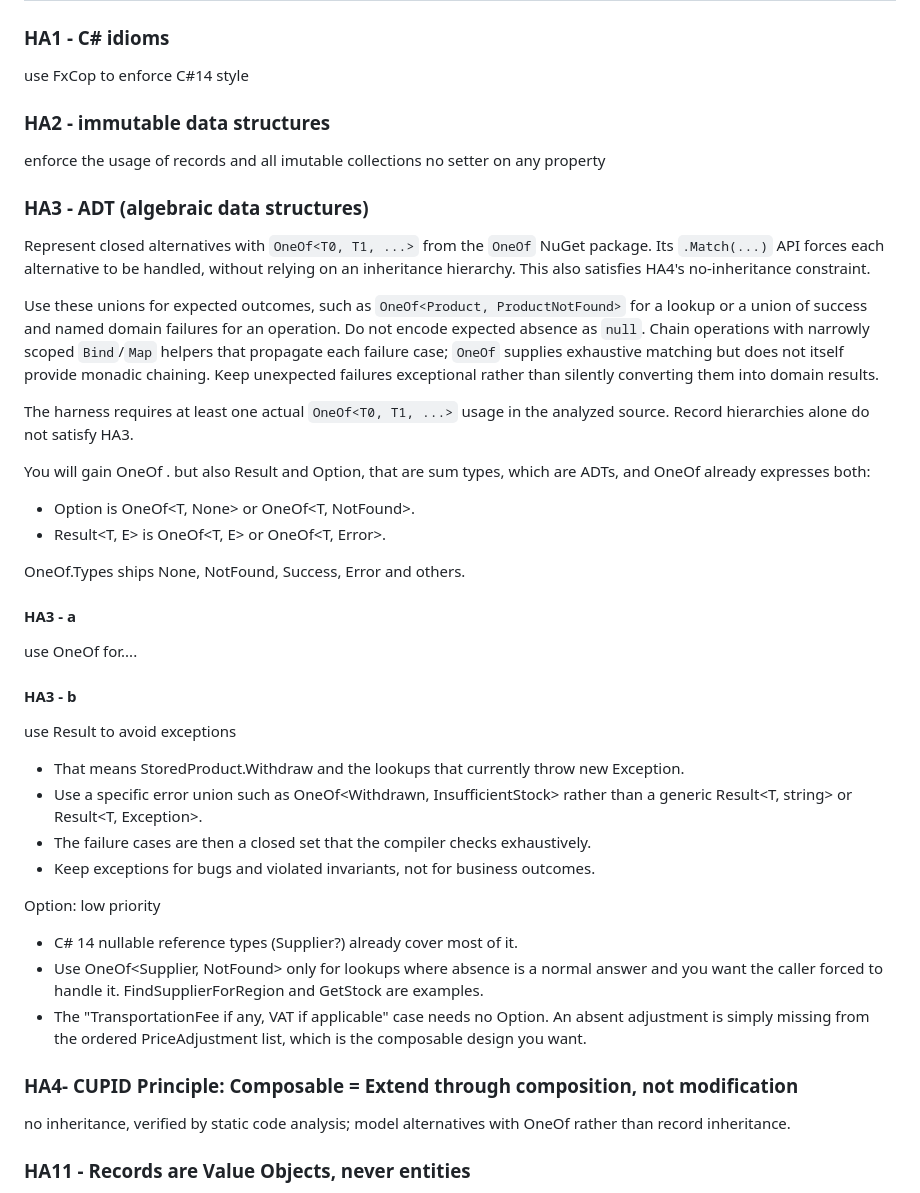
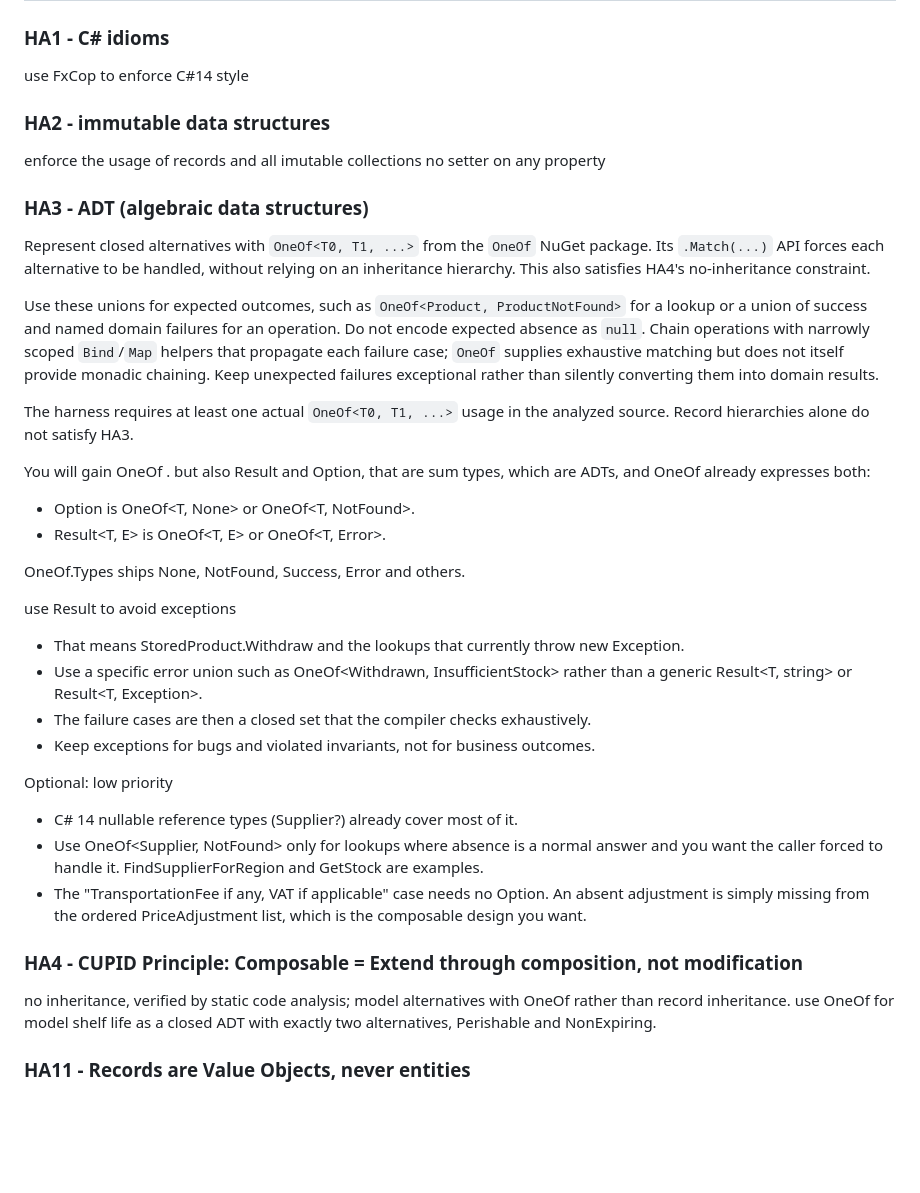
Before and after one commit to guillaumeagile/Sam-FizzBuzz2025, a Markdown page: OmniProduct-CoreDomain/CUPID-step1-2.md, the part around the change. Rendered like a GitHub page; blank space fills up the shorter version.

Commit message:
human modifications - it's better like that

```diff
--- a/OmniProduct-CoreDomain/CUPID-step1-2.md
+++ b/OmniProduct-CoreDomain/CUPID-step1-2.md
@@ -21,12 +21,10 @@ pass the harness verification
 
 use FxCop to enforce C#14 style
 
-
 ### HA2 - immutable data structures
 
 enforce the usage of records and all imutable collections
 no setter on any property
-
 
 ### HA3 - ADT (algebraic data structures)
 
@@ -36,45 +34,27 @@ Use these unions for expected outcomes, such as `OneOf<Product, ProductNotFound>
 
 The harness requires at least one actual `OneOf<T0, T1, ...>` usage in the analyzed source. Record hierarchies alone do not satisfy HA3.
 
-
 You will gain OneOf . but also Result and Option, that are sum types, which are ADTs, and OneOf already expresses both:
-
 - Option<T> is OneOf<T, None> or OneOf<T, NotFound>.
 - Result<T, E> is OneOf<T, E> or OneOf<T, Error>.
 
 OneOf.Types ships None, NotFound, Success, Error<T> and others.
 
-
-#### HA3 - a
-
-use OneOf for....
-
-
-#### HA3 - b
-
 use Result to avoid exceptions
-
 - That means StoredProduct.Withdraw and the lookups that currently throw new Exception.
 - Use a specific error union such as OneOf<Withdrawn, InsufficientStock> rather than a generic Result<T, string> or Result<T, Exception>.
 - The failure cases are then a closed set that the compiler checks exhaustively.
 - Keep exceptions for bugs and violated invariants, not for business outcomes.
 
-Option: low priority
-
+Optional: low priority
 - C# 14 nullable reference types (Supplier?) already cover most of it.
 - Use OneOf<Supplier, NotFound> only for lookups where absence is a normal answer and you want the caller forced to handle it. FindSupplierForRegion and GetStock are examples.
 - The "TransportationFee if any, VAT if applicable" case needs no Option. An absent adjustment is simply missing from the ordered PriceAdjustment list, which is the composable design you want.
 
-
-
-
-
-
-
-### HA4- CUPID Principle: Composable = Extend through composition, not modification
+### HA4 - CUPID Principle: Composable = Extend through composition, not modification
 
 no inheritance, verified by static code analysis; model alternatives with OneOf rather than record inheritance.
-
+use OneOf for model shelf life as a closed ADT with exactly two alternatives, Perishable and NonExpiring.
 
 ### HA11 - Records are Value Objects, never entities
 
```
